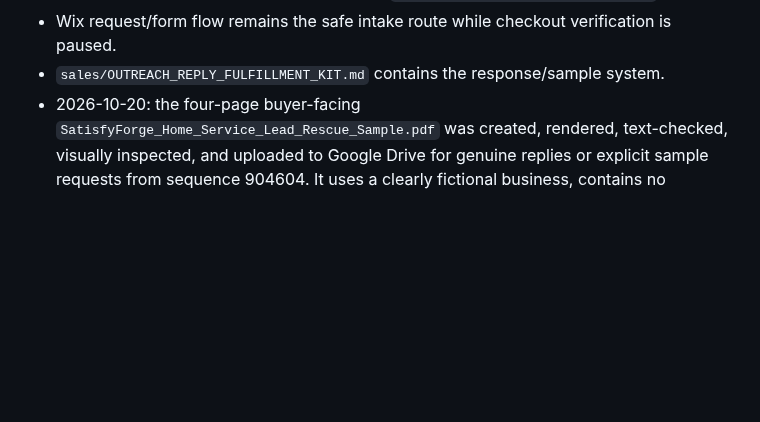
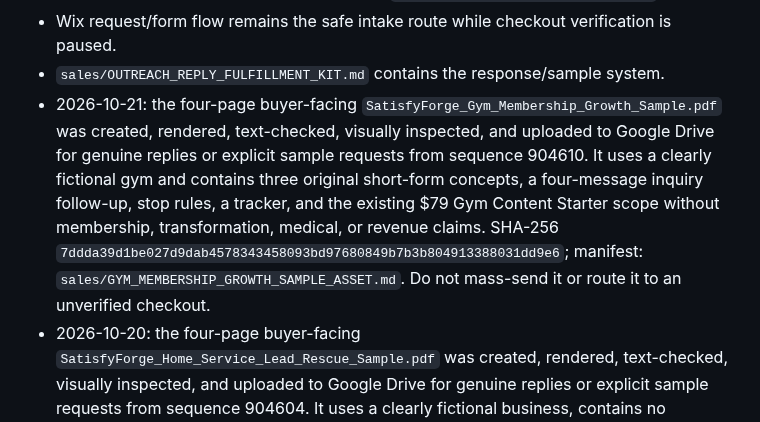
Before and after one commit to satisfyforgee-beep/satisfyforge-labs, a Markdown page: docs/MASTER_COMMAND_CENTER.md, the part around the change. Rendered like a GitHub page; blank space fills up the shorter version.

Commit message:
Index Gym Membership Growth buyer sample

```diff
--- a/docs/MASTER_COMMAND_CENTER.md
+++ b/docs/MASTER_COMMAND_CENTER.md
@@ -83,6 +83,7 @@ This file is the canonical non-sensitive operating index for work that used to b
 - 2026-10-13 live sending-window diagnosis: `docs/OUTREACH_AUDIT_2026-10-13.md`.
 - Wix request/form flow remains the safe intake route while checkout verification is paused.
 - `sales/OUTREACH_REPLY_FULFILLMENT_KIT.md` contains the response/sample system.
+- 2026-10-21: the four-page buyer-facing `SatisfyForge_Gym_Membership_Growth_Sample.pdf` was created, rendered, text-checked, visually inspected, and uploaded to Google Drive for genuine replies or explicit sample requests from sequence 904610. It uses a clearly fictional gym and contains three original short-form concepts, a four-message inquiry follow-up, stop rules, a tracker, and the existing $79 Gym Content Starter scope without membership, transformation, medical, or revenue claims. SHA-256 `7ddda39d1be027d9dab4578343458093bd97680849b7b3b804913388031dd9e6`; manifest: `sales/GYM_MEMBERSHIP_GROWTH_SAMPLE_ASSET.md`. Do not mass-send it or route it to an unverified checkout.
 - 2026-10-20: the four-page buyer-facing `SatisfyForge_Home_Service_Lead_Rescue_Sample.pdf` was created, rendered, text-checked, visually inspected, and uploaded to Google Drive for genuine replies or explicit sample requests from sequence 904604. It uses a clearly fictional business, contains no performance claims or client data, and includes a sample audit, 10-day sequence, stop rules, minimum tracker, and scope-first CTA. SHA-256 `147bd9e7ffc0cdac4d8b0ff54b336ccfe82550ef71ebed007d960e3096bd553d`; manifest: `sales/HOME_SERVICE_LEAD_RESCUE_SAMPLE_ASSET.md`. Do not mass-send it, present it as a case study, or route it to a quarantined checkout.
 - `sales/SCOPING_AND_CLOSE_KIT.md` contains truthful offer boundaries, qualification and close/scoping rules so an interested prospect can move to written scope without invented results or an unverified payment link.
 
```
